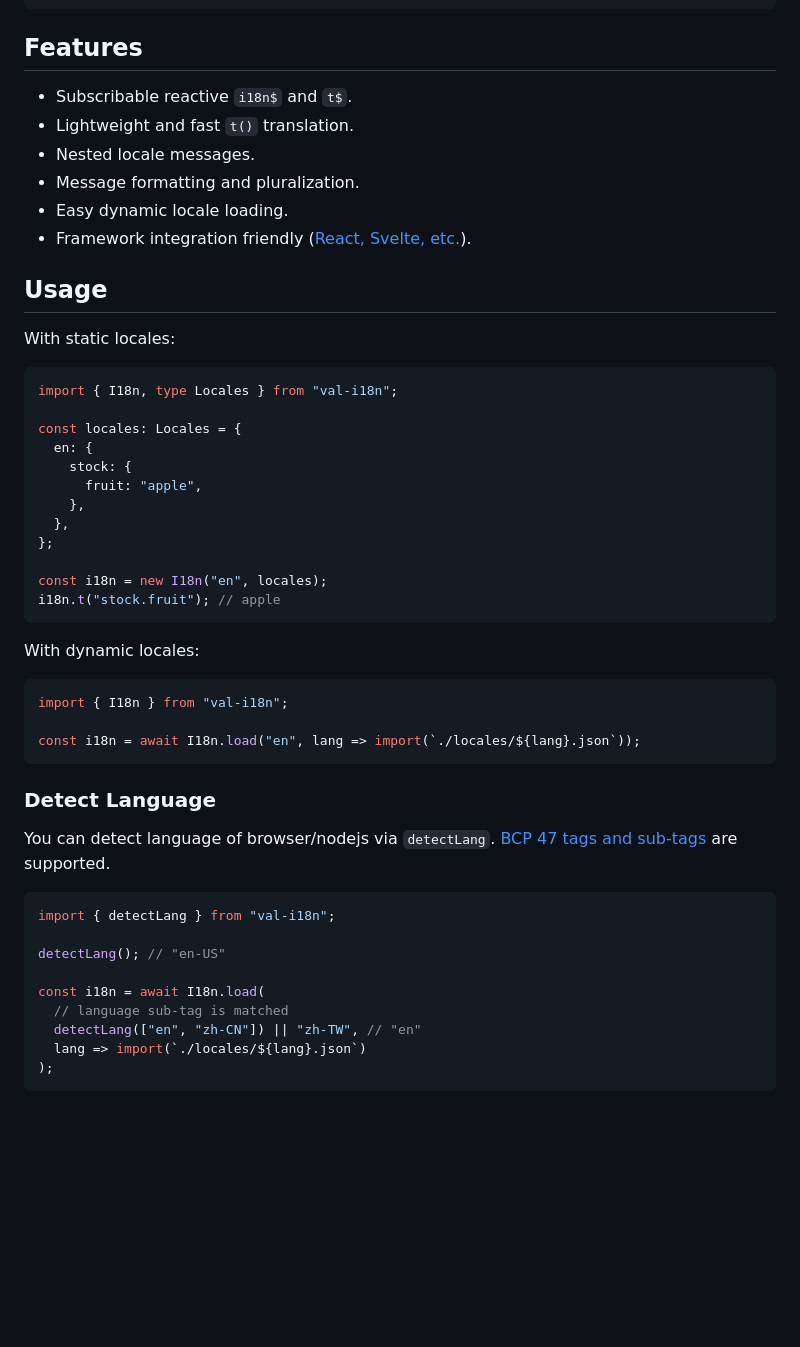
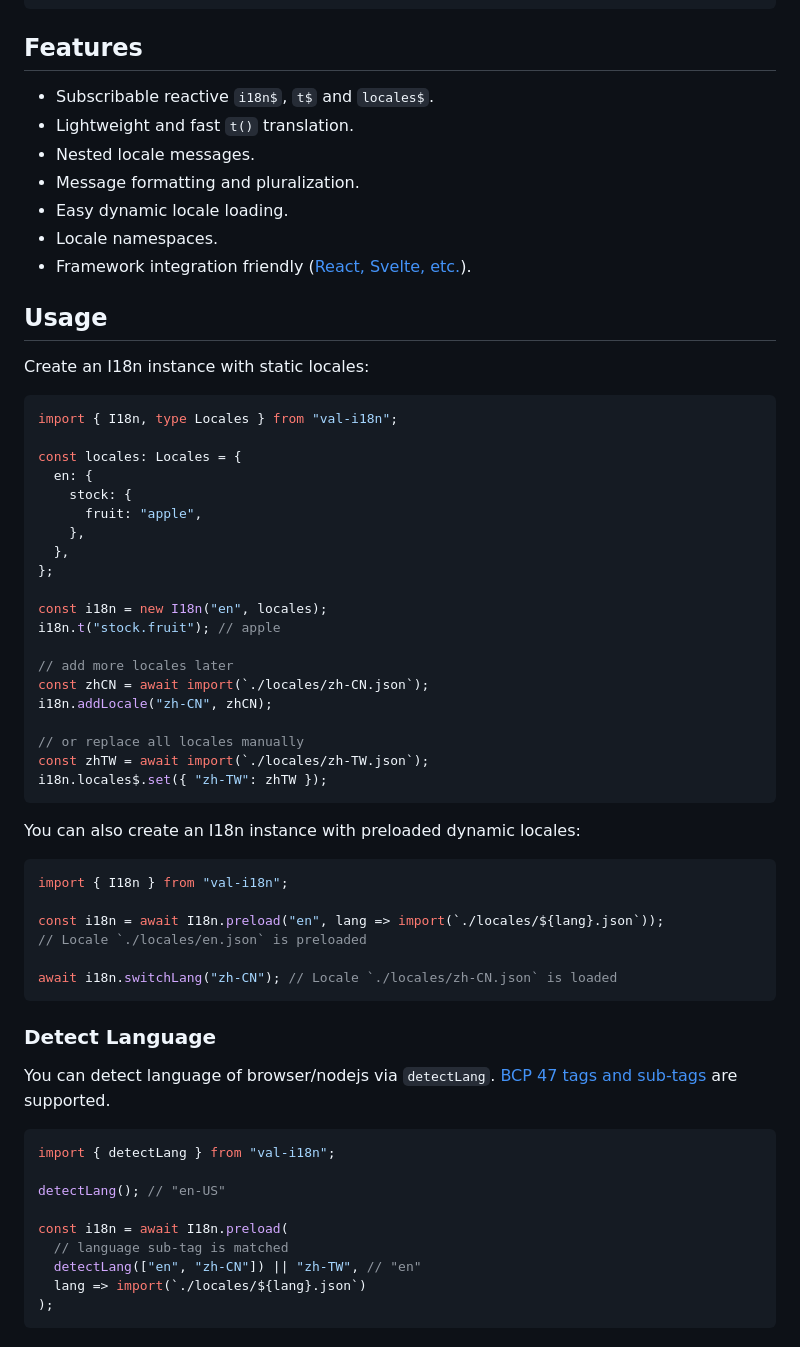
Before and after one commit to crimx/val-i18n, a Markdown page: README.md, the part around one of its changes. Rendered like a GitHub page; blank space fills up the shorter version.

Commit message:
docs: add namespace

````diff
--- a/README.md
+++ b/README.md
@@ -23,16 +23,17 @@ npm add val-i18n value-enhancer
 
 ## Features
 
-- Subscribable reactive `i18n$` and `t$`.
+- Subscribable reactive `i18n$`, `t$` and `locales$`.
 - Lightweight and fast `t()` translation.
 - Nested locale messages.
 - Message formatting and pluralization.
 - Easy dynamic locale loading.
+- Locale namespaces.
 - Framework integration friendly ([React, Svelte, etc.](#reactive-i18n)).
 
 ## Usage
 
-With static locales:
+Create an I18n instance with static locales:
 
 ```ts
 import { I18n, type Locales } from "val-i18n";
@@ -47,14 +48,25 @@ const locales: Locales = {
 
 const i18n = new I18n("en", locales);
 i18n.t("stock.fruit"); // apple
+
+// add more locales later
+const zhCN = await import(`./locales/zh-CN.json`);
+i18n.addLocale("zh-CN", zhCN);
+
+// or replace all locales manually
+const zhTW = await import(`./locales/zh-TW.json`);
+i18n.locales$.set({ "zh-TW": zhTW });
 ```
 
-With dynamic locales:
+You can also create an I18n instance with preloaded dynamic locales:
 
 ```ts
 import { I18n } from "val-i18n";
 
-const i18n = await I18n.load("en", lang => import(`./locales/${lang}.json`));
+const i18n = await I18n.preload("en", lang => import(`./locales/${lang}.json`));
+// Locale `./locales/en.json` is preloaded
+
+await i18n.switchLang("zh-CN"); // Locale `./locales/zh-CN.json` is loaded
 ```
 
 ### Detect Language
@@ -66,7 +78,7 @@ import { detectLang } from "val-i18n";
 
 detectLang(); // "en-US"
 
-const i18n = await I18n.load(
+const i18n = await I18n.preload(
   // language sub-tag is matched
   detectLang(["en", "zh-CN"]) || "zh-TW", // "en"
   lang => import(`./locales/${lang}.json`)
````
Also changed, not shown: other parts of README.md (+29 -1 lines).
